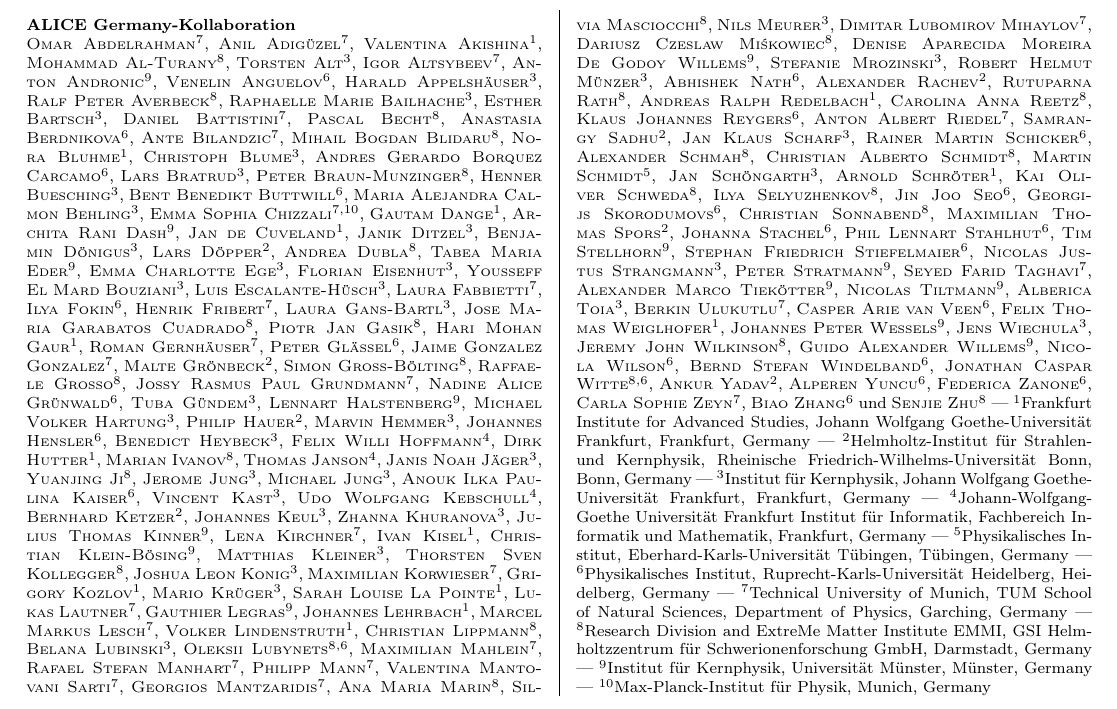
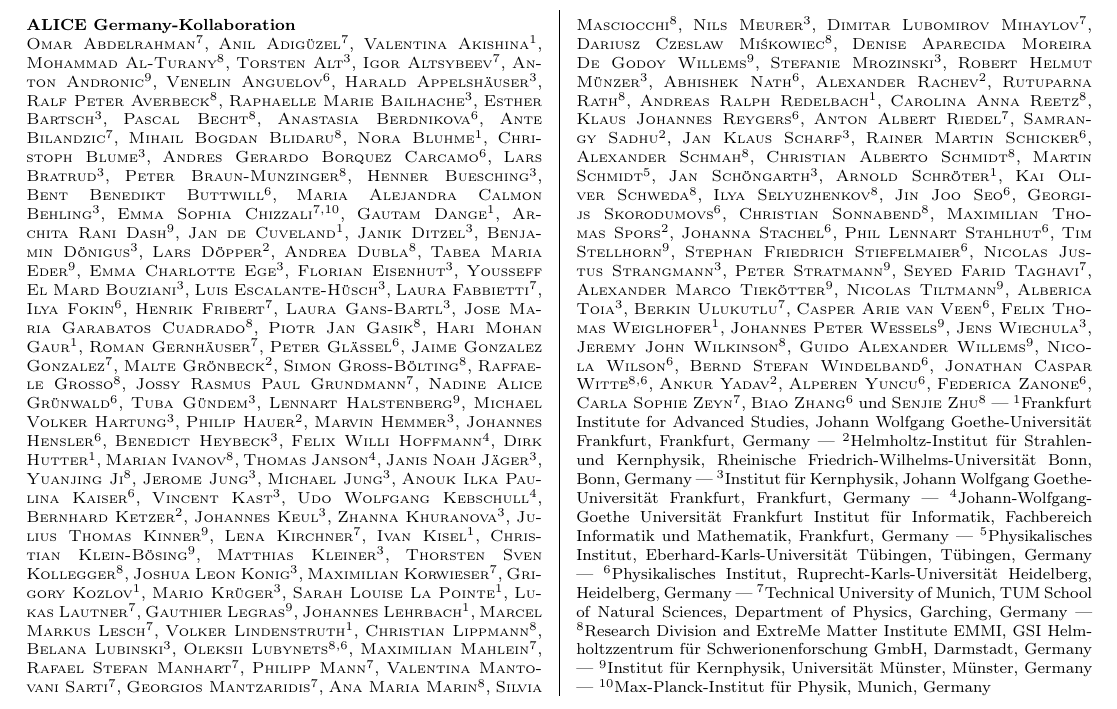
Before and after one commit to abilandz/ALICE_Germany, a LaTeX document (DPG_format.tex): part of the page, cut so that both start at the same text. Compiled offline with pdfLaTeX.

Commit message:
removed old TUM member

```diff
--- a/DPG_format.tex
+++ b/DPG_format.tex
@@ -15,7 +15,6 @@
 \scAuthor{}{Ralf Peter}{Averbeck}{8}
 \scAuthor{}{Raphaelle Marie}{Bailhache}{3}
 \scAuthor{}{Esther}{Bartsch}{3}
-\scAuthor{}{Daniel}{Battistini}{7}
 \scAuthor{}{Pascal}{Becht}{8}
 \scAuthor{}{Anastasia}{Berdnikova}{6}
 \scAuthor{}{Ante}{Bilandzic}{7}
```
Also changed, not shown: DPG_format.pdf.
